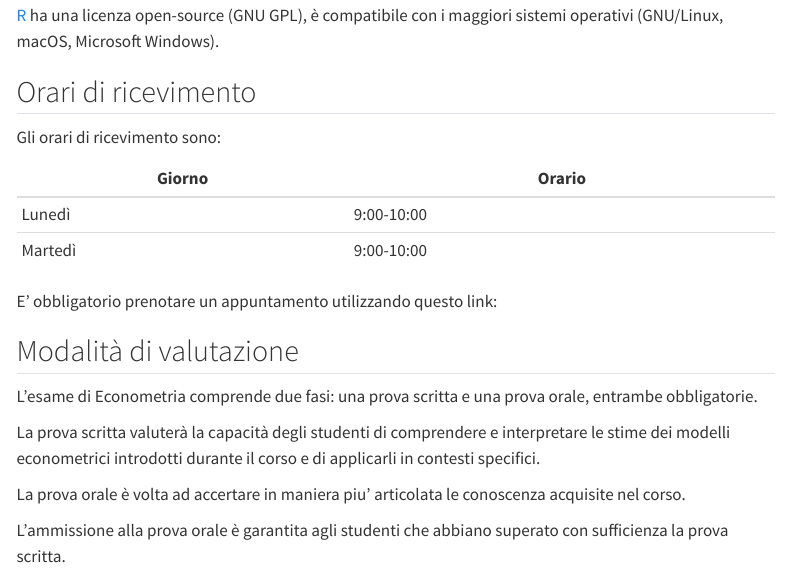
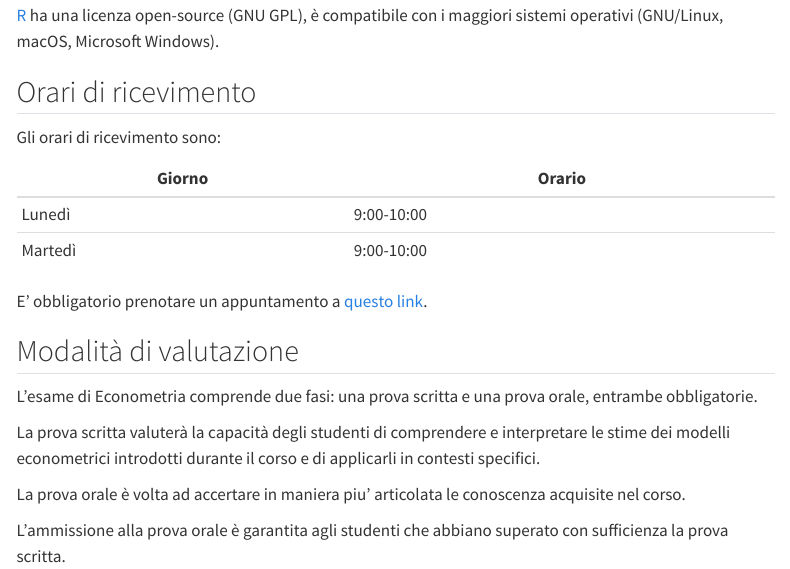
Before and after one commit to gragusa/econometria, a Quarto document (syllabus.qmd): the page in a window 1100 px wide, from 2150 px down. Rendered offline with R 4.5, knitr and Pandoc in place of Quarto, with nearby package versions; menus at the side of the page are left out.

Commit message:
Fixed OH link

```diff
--- a/syllabus.qmd
+++ b/syllabus.qmd
@@ -90,7 +90,7 @@ Gli orari di ricevimento sono:
 | Lunedì    | 9:00-10:00 |
 | Martedì   | 9:00-10:00 |
 
-E' obbligatorio prenotare un appuntamento utilizzando questo link:
+E' obbligatorio prenotare un appuntamento a [questo link](https://calendar.app.google/LhFH1fG8NzAzKsxs5).
 
 ## Modalità di valutazione
 
```
